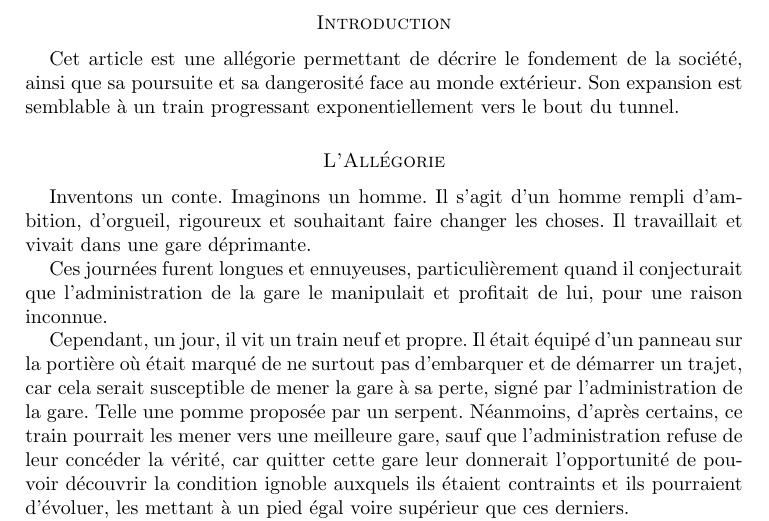
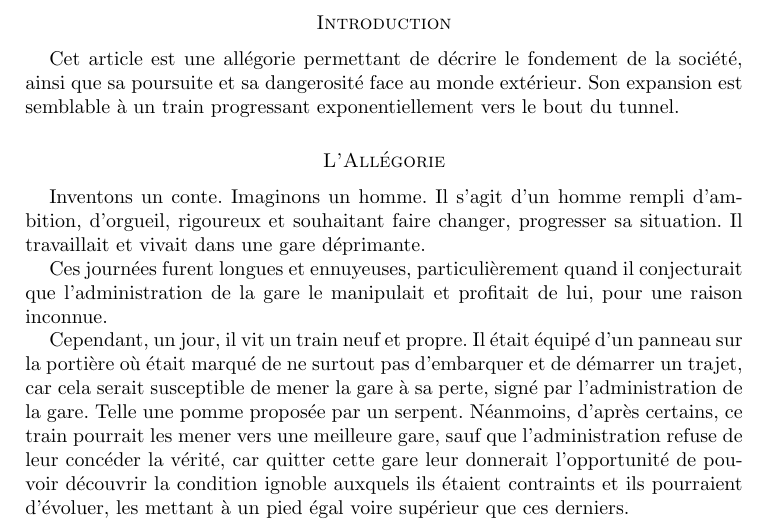
Before and after one commit to vertueux/early-unstoppable-train, a LaTeX document (src/paper.tex): part of page 1 of 2, cut so that both start at the same text. Compiled offline with pdfLaTeX.

Commit message:
Updated paper.pdf & paper.tex.

```diff
--- a/src/paper.tex
+++ b/src/paper.tex
@@ -20,7 +20,7 @@ dangerosité face au monde extérieur. Son expansion est semblable à un train p
 \section*{L'Allégorie}
 
 Inventons un conte. Imaginons un homme. Il s'agit d'un homme rempli d'ambition, d'orgueil, rigoureux et
-souhaitant faire changer les choses. Il travaillait et vivait dans une gare déprimante.
+souhaitant faire changer, progresser sa situation. Il travaillait et vivait dans une gare déprimante.
 
 Ces journées furent longues et ennuyeuses, particulièrement quand il conjecturait que l'administration de la gare le
 manipulait et profitait de lui, pour une raison inconnue.
```
Also changed, not shown: pdf/paper.pdf.
